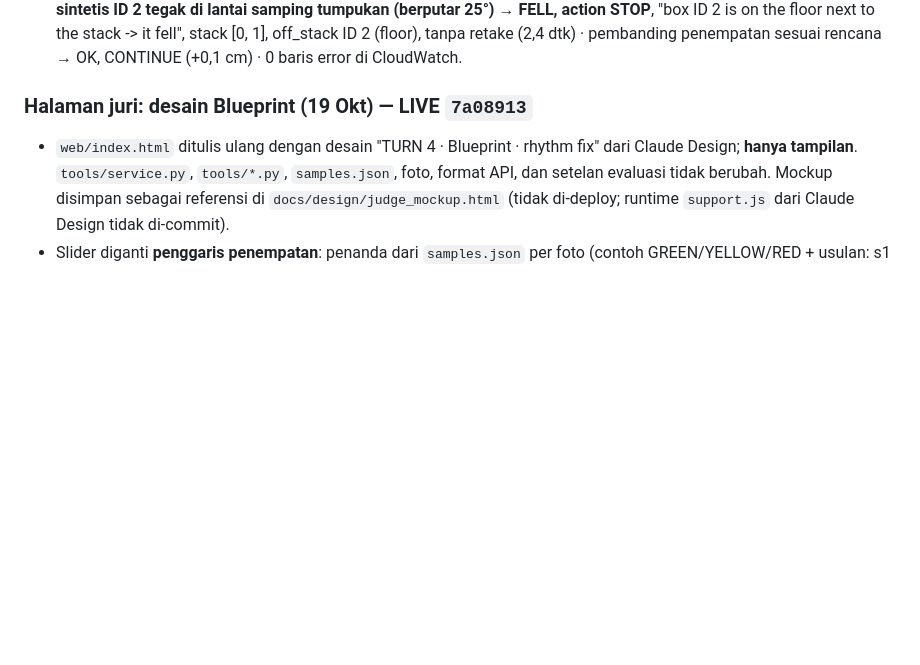
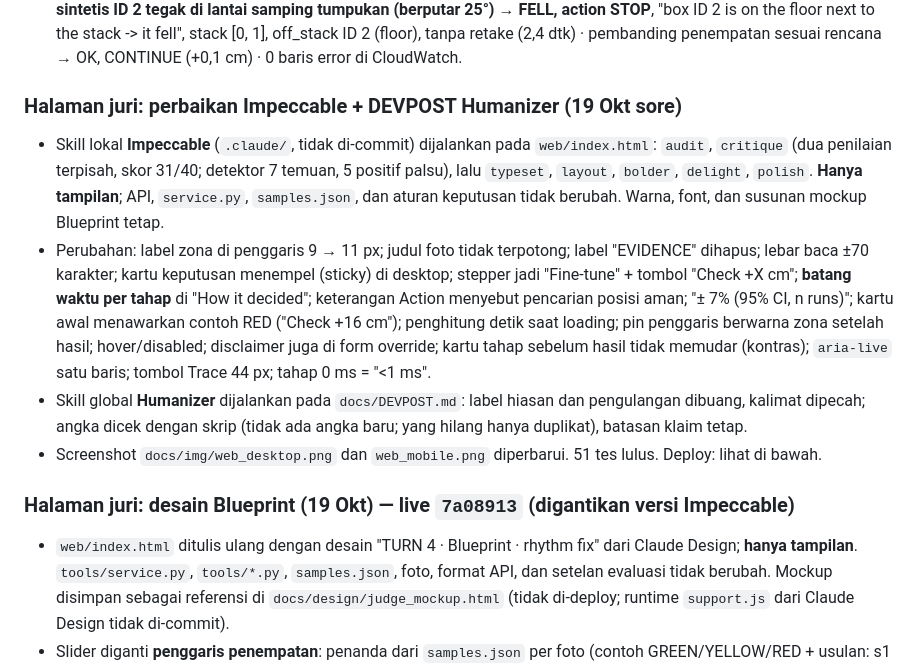
Before and after one commit to yasinfitrah24-tech/drystone, a Markdown page: docs/STATUS.md, the part around the change. Drawn GitHub-style; blank space fills up the shorter version.

```diff
--- a/docs/STATUS.md
+++ b/docs/STATUS.md
@@ -223,7 +223,13 @@ Latihan final 18 Okt 13.36–13.41, `agent.py --aws`, Lambda `drystone-service:3
 - **Live sejak 18 Okt 02.30: `drystone-service:9523213`**, Function URL tetap sama. Berisi perbaikan cek ulang (kardus jatuh = FELL) dan `boxes.json` dengan tinggi terukur (dicek di dalam image).
 - Tes live (dari laptop): `GET /` 200 (3,4 dtk), `samples.json` versi foto a7aba3ca6c tanpa placeholder · **9 keputusan contoh identik dengan tabel** (s1 +6 GREEN 0% · +14 YELLOW 35% · +16 RED 73%; s2 +6 GREEN 0% · +13 YELLOW 27% · +16 RED 69%; s3 +4 GREEN 0% · +12 YELLOW 25% · +16 RED 77%; usulan sama) · POST foto lama (s2 +6 cm, box 2) → GREEN GUIDE (3,3 dtk) · `POST /log` → baris `web_supervisor_choice` di CloudWatch · **check lewat Lambda, foto sintetis ID 2 tegak di lantai samping tumpukan (berputar 25°) → FELL, action STOP**, "box ID 2 is on the floor next to the stack -> it fell", stack [0, 1], off_stack ID 2 (floor), tanpa retake (2,4 dtk) · pembanding penempatan sesuai rencana → OK, CONTINUE (+0,1 cm) · 0 baris error di CloudWatch.
 
-### Halaman juri: desain Blueprint (19 Okt) — LIVE `7a08913`
+### Halaman juri: perbaikan Impeccable + DEVPOST Humanizer (19 Okt sore)
+- Skill lokal **Impeccable** (`.claude/`, tidak di-commit) dijalankan pada `web/index.html`: `audit`, `critique` (dua penilaian terpisah, skor 31/40; detektor 7 temuan, 5 positif palsu), lalu `typeset`, `layout`, `bolder`, `delight`, `polish`. **Hanya tampilan**; API, `service.py`, `samples.json`, dan aturan keputusan tidak berubah. Warna, font, dan susunan mockup Blueprint tetap.
+- Perubahan: label zona di penggaris 9 → 11 px; judul foto tidak terpotong; label "EVIDENCE" dihapus; lebar baca ±70 karakter; kartu keputusan menempel (sticky) di desktop; stepper jadi "Fine-tune" + tombol "Check +X cm"; **batang waktu per tahap** di "How it decided"; keterangan Action menyebut pencarian posisi aman; "± 7% (95% CI, n runs)"; kartu awal menawarkan contoh RED ("Check +16 cm"); penghitung detik saat loading; pin penggaris berwarna zona setelah hasil; hover/disabled; disclaimer juga di form override; kartu tahap sebelum hasil tidak memudar (kontras); `aria-live` satu baris; tombol Trace 44 px; tahap 0 ms = "<1 ms".
+- Skill global **Humanizer** dijalankan pada `docs/DEVPOST.md`: label hiasan dan pengulangan dibuang, kalimat dipecah; angka dicek dengan skrip (tidak ada angka baru; yang hilang hanya duplikat), batasan klaim tetap.
+- Screenshot `docs/img/web_desktop.png` dan `web_mobile.png` diperbarui. 51 tes lulus. Deploy: lihat di bawah.
+
+### Halaman juri: desain Blueprint (19 Okt) — live `7a08913` (digantikan versi Impeccable)
 - `web/index.html` ditulis ulang dengan desain "TURN 4 · Blueprint · rhythm fix" dari Claude Design; **hanya tampilan**. `tools/service.py`, `tools/*.py`, `samples.json`, foto, format API, dan setelan evaluasi tidak berubah. Mockup disimpan sebagai referensi di `docs/design/judge_mockup.html` (tidak di-deploy; runtime `support.js` dari Claude Design tidak di-commit).
 - Slider diganti **penggaris penempatan**: penanda dari `samples.json` per foto (contoh GREEN/YELLOW/RED + usulan: s1 +10, s2/s3 +9), tap di mana saja di penggaris = geseran cm terdekat 0…+16, tombol −/+ dan **Check** untuk −16…+16. P(fall), tindakan, usulan, dan trace dari respons API asli; nama tahap dari trace; tahap 0 ms ditampilkan "<1 ms".
 - KUNING: Approve / Reject (+ nama opsional), "Check +X cm" = use_suggestion. MERAH: Override… (nama 2–60, alasan ≥ 5, dicek di halaman dan server) / Cancel. Isi request `/log` sama seperti sebelumnya.
```
Also changed, not shown: docs/DEVPOST.md (+67 -67 lines), docs/img/web_desktop.png, docs/img/web_mobile.png, 1 other file.
